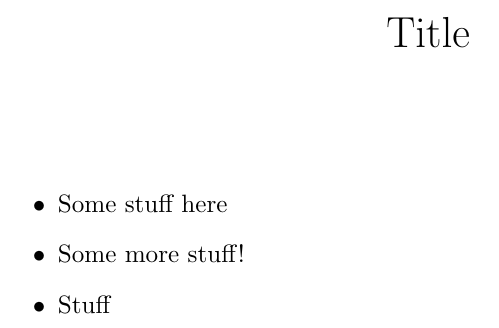
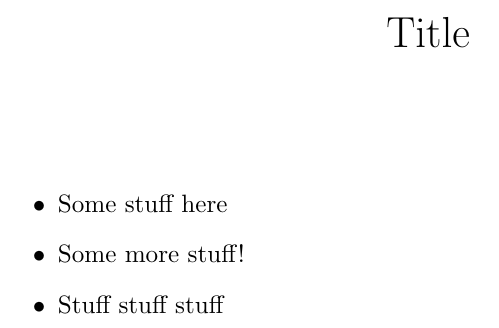
Before and after one commit to randomp1/testLatexCI, a LaTeX document (document.tex): part of the page, cut so that both start at the same text. Compiled offline with pdfLaTeX.

Commit message:
Stuff again

```diff
--- a/document.tex
+++ b/document.tex
@@ -10,6 +10,6 @@
 		\begin{itemize}
 			\item Some stuff here
 			\item Some more stuff!
-			\item Stuff
+			\item Stuff stuff stuff
 		\end{itemize}
 \end{document}
```
